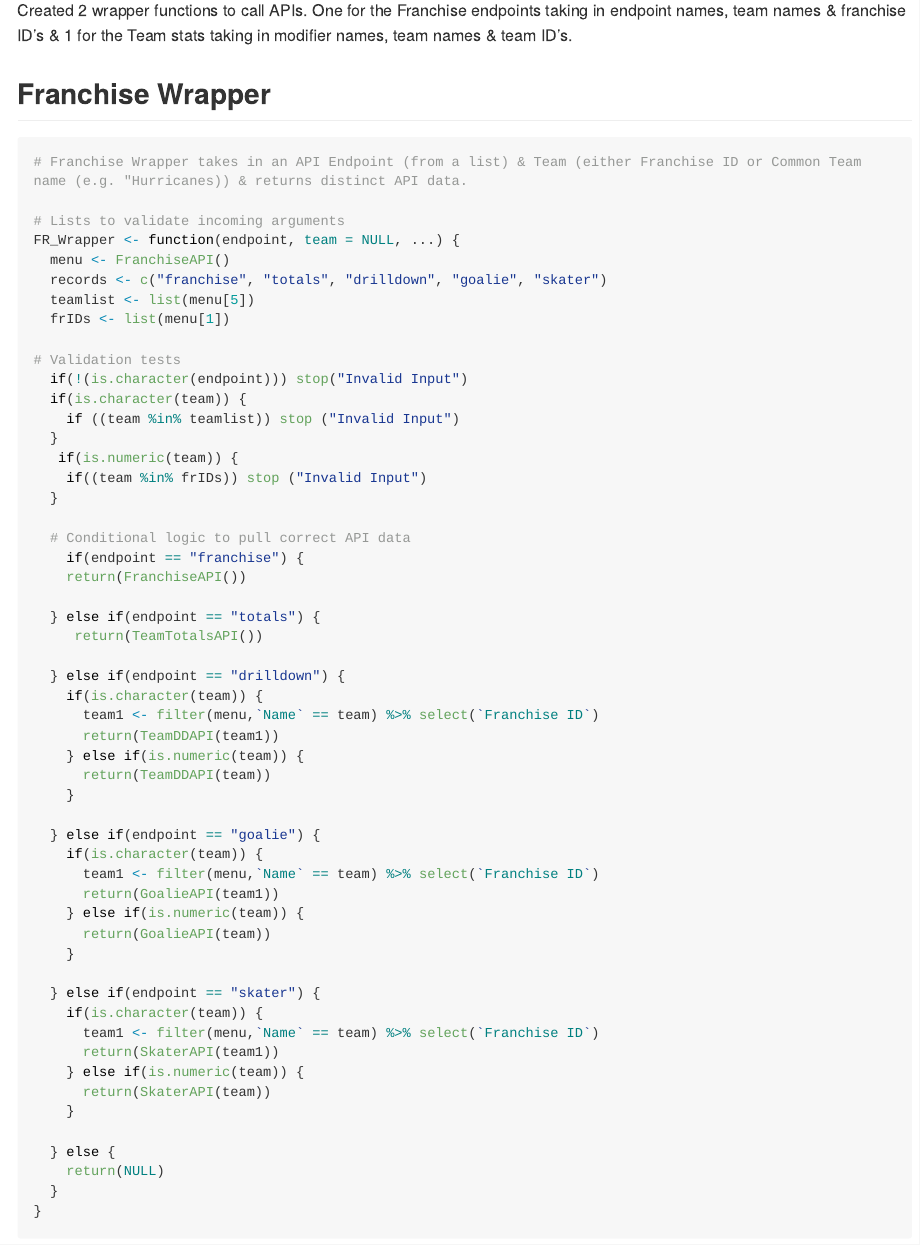
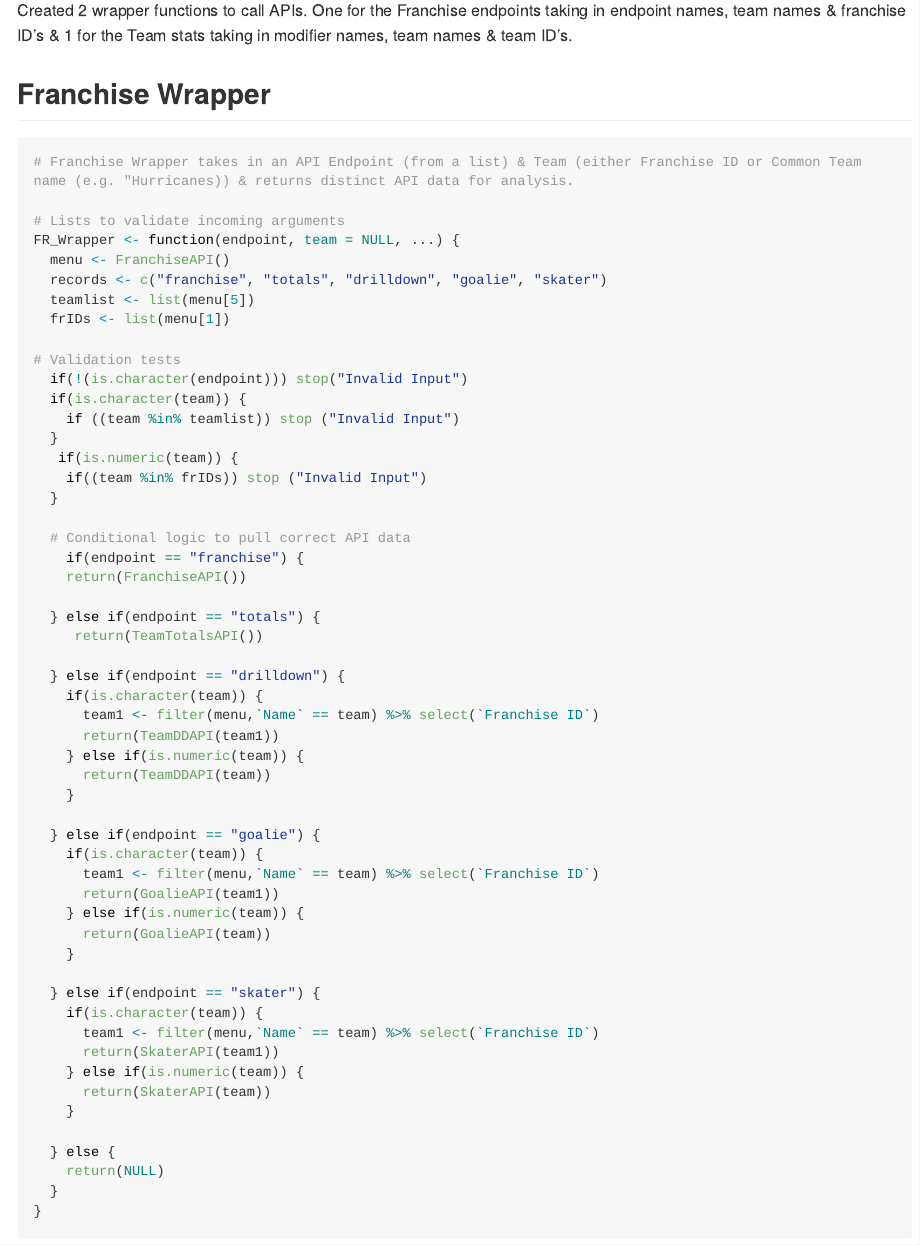
Before and after one commit to tkidol/ST558-Project-1, an R Markdown document (P1_TKIdol.Rmd): the page in a window 1100 px wide, from 1470 px down. Rendered offline with R 4.5, knitr and Pandoc, with nearby package versions; some code elsewhere in the file could not run offline; long lines of code are wrapped.

Commit message:
Final Project (09 18 2020)

````diff
--- a/P1_TKIdol.Rmd
+++ b/P1_TKIdol.Rmd
@@ -51,7 +51,7 @@ Created 2 wrapper functions to call APIs.  One for the Franchise endpoints takin
 ## Franchise Wrapper
 
 ```{r, Franchise API Wrapper}
-# Franchise Wrapper takes in an API Endpoint (from a list) & Team (either Franchise ID or Common Team name (e.g. "Hurricanes)) & returns distinct API data.
+# Franchise Wrapper takes in an API Endpoint (from a list) & Team (either Franchise ID or Common Team name (e.g. "Hurricanes)) & returns distinct API data for analysis.
 
 # Lists to validate incoming arguments
 FR_Wrapper <- function(endpoint, team = NULL, ...) {
````
Also changed, not shown: README.md.
